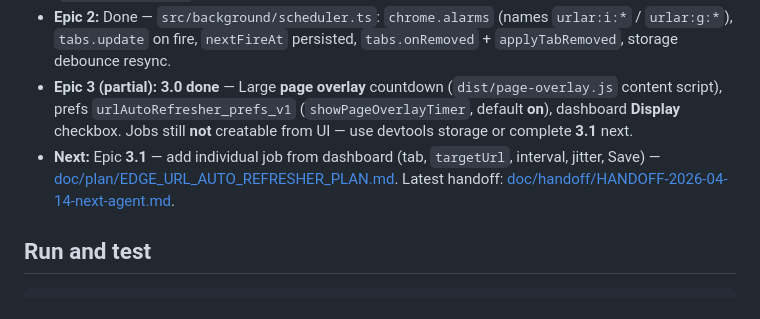
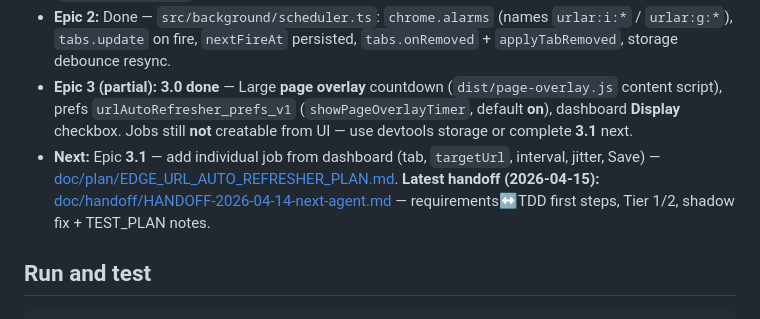
Before and after one commit to pbuckles22/URLAutoRefresher, a Markdown page: AGENT_HANDOFF.md, the part around the change. Rendered like a GitHub page.

```diff
--- a/AGENT_HANDOFF.md
+++ b/AGENT_HANDOFF.md
@@ -25,7 +25,7 @@ This repo also uses the **[AgenticTemplate](https://github.com/pbuckles22/Agenti
 - **Epic 1:** Done — `AppState` types (`src/lib/types.ts`), `loadAppState` / `saveAppState` (`src/lib/storage.ts`), URL/interval/jitter validation, unique ids, enabled enrollment + field validation (`src/lib/state.ts`). In-dashboard error messaging for conflicts ships with Epic 3+ UI.
 - **Epic 2:** Done — `src/background/scheduler.ts`: `chrome.alarms` (names `urlar:i:*` / `urlar:g:*`), `tabs.update` on fire, `nextFireAt` persisted, `tabs.onRemoved` + `applyTabRemoved`, storage debounce resync.
 - **Epic 3 (partial):** **3.0 done** — Large **page overlay** countdown (`dist/page-overlay.js` content script), prefs `urlAutoRefresher_prefs_v1` (`showPageOverlayTimer`, default **on**), dashboard **Display** checkbox. Jobs still **not** creatable from UI — use devtools storage or complete **3.1** next.
-- **Next:** Epic **3.1** — add individual job from dashboard (tab, `targetUrl`, interval, jitter, Save) — [doc/plan/EDGE_URL_AUTO_REFRESHER_PLAN.md](doc/plan/EDGE_URL_AUTO_REFRESHER_PLAN.md). Latest handoff: [doc/handoff/HANDOFF-2026-04-14-next-agent.md](doc/handoff/HANDOFF-2026-04-14-next-agent.md).
+- **Next:** Epic **3.1** — add individual job from dashboard (tab, `targetUrl`, interval, jitter, Save) — [doc/plan/EDGE_URL_AUTO_REFRESHER_PLAN.md](doc/plan/EDGE_URL_AUTO_REFRESHER_PLAN.md). **Latest handoff (2026-04-15):** [doc/handoff/HANDOFF-2026-04-14-next-agent.md](doc/handoff/HANDOFF-2026-04-14-next-agent.md) — requirements↔TDD first steps, Tier 1/2, shadow fix + TEST_PLAN notes.
 
 ## Run and test
 
```
Also changed, not shown: doc/handoff/HANDOFF-2026-04-14-next-agent.md (+35 -26 lines).
